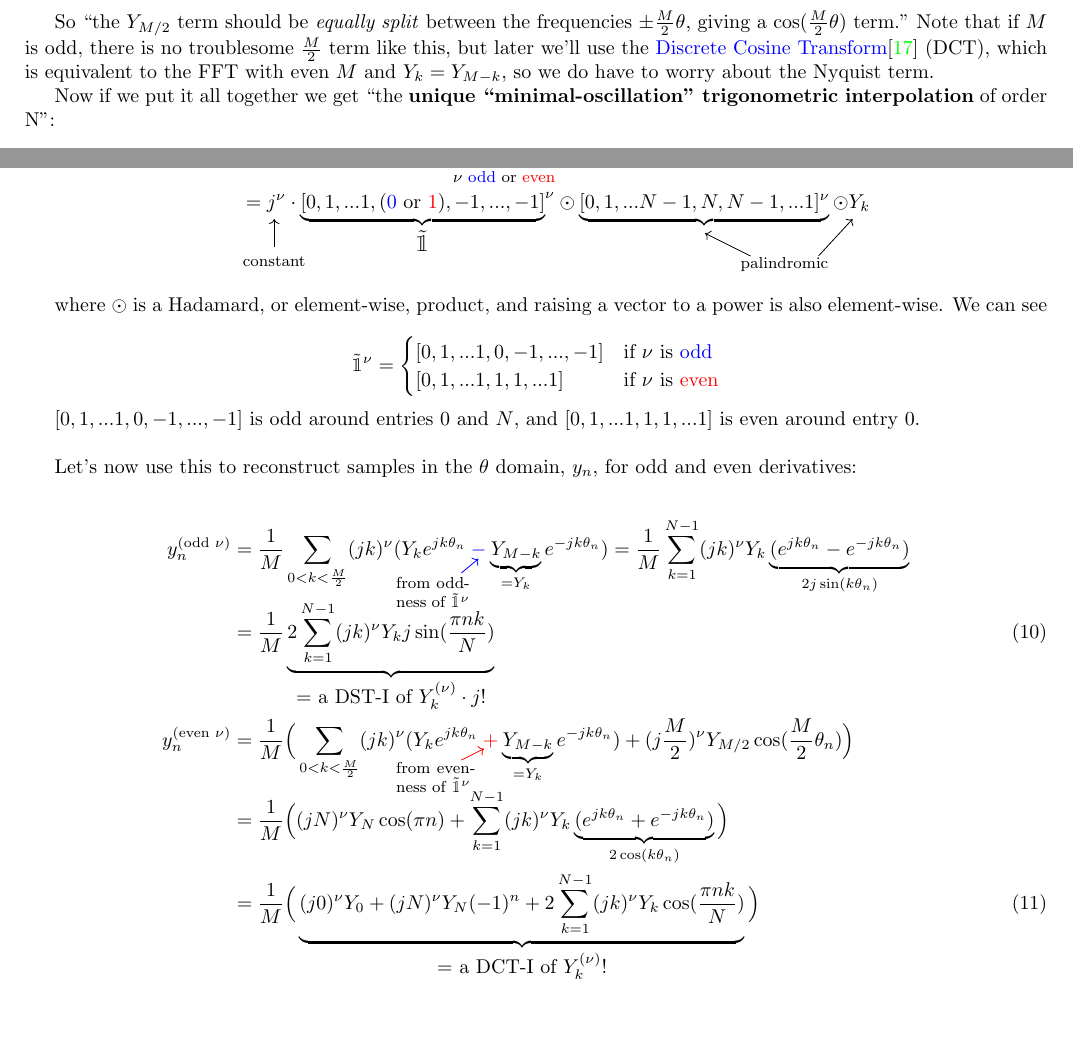
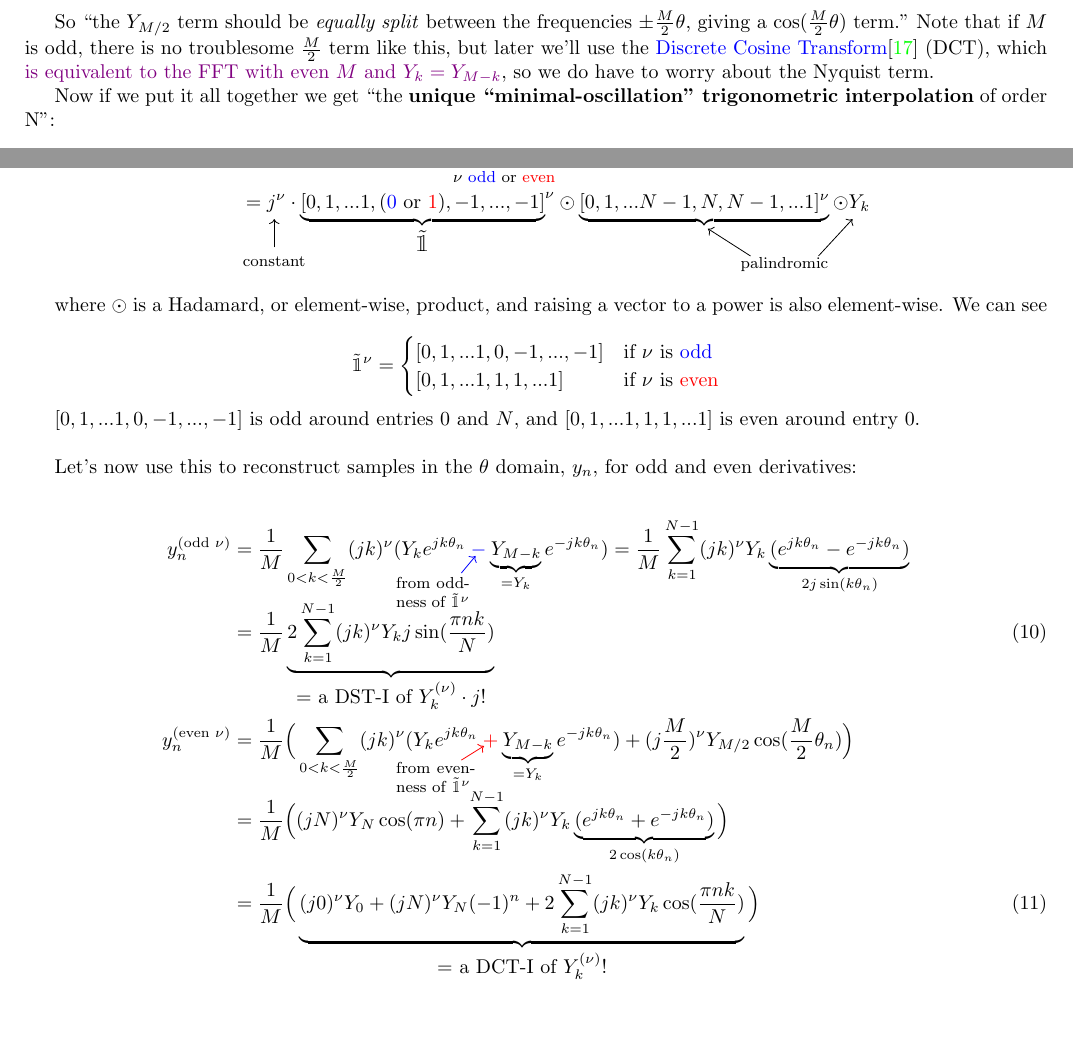
Before and after one commit to pavelkomarov/spectral-derivatives, a LaTeX document (doc/math.tex): two parts of pages 7 and 13 of 20, joined at a grey line, cut so that both start at the same text. Compiled offline with pdfLaTeX.

Commit message:
added link and moved a couple arrows

```diff
--- a/doc/math.tex
+++ b/doc/math.tex
@@ -307,7 +307,7 @@ We now know that the contribution to the mean-squared slope from the $\frac{M}{2
 
 $$\frac{d}{du} |u|^2 + |1 - u|^2 = 2u - 2(1-u) = 0 \longrightarrow u = \frac{1}{2}$$
 
-So ``the $Y_{M/2}$ term should be \textit{equally split} between the frequencies $\pm\frac{M}{2}\theta$, giving a $\cos(\frac{M}{2}\theta)$ term." Note that if $M$ is odd, there is no troublesome $\frac{M}{2}$ term like this, but later we'll use the \href{https://docs.scipy.org/doc/scipy/reference/generated/scipy.fft.dct.html}{Discrete Cosine Transform}\cite{dct} (DCT), which is equivalent to the FFT with even $M$ and $Y_k = Y_{M-k}$, so we do have to worry about the Nyquist term.
+So ``the $Y_{M/2}$ term should be \textit{equally split} between the frequencies $\pm\frac{M}{2}\theta$, giving a $\cos(\frac{M}{2}\theta)$ term." Note that if $M$ is odd, there is no troublesome $\frac{M}{2}$ term like this, but later we'll use the \href{https://docs.scipy.org/doc/scipy/reference/generated/scipy.fft.dct.html}{Discrete Cosine Transform}\cite{dct} (DCT), which \hyperref[fftdct]{is equivalent to the FFT with even $M$ and $Y_k = Y_{M-k}$}, so we do have to worry about the Nyquist term.
 
 Now if we put it all together we get ``the \textbf{unique ``minimal-oscillation" trigonometric interpolation} of order N":
 
@@ -567,7 +567,7 @@ Y_k^{(\nu)} &= [0, j^\nu, ... (j(N-1))^\nu, \underbrace{(\color{blue}0\color{bla
 	\node at (4.4,0.25) {\footnotesize constant};
 	\node at (13.4,0.2) {\footnotesize palindromic};
 	\draw[->] (4.4,0.5) -- (4.4,1);
-	\draw[->] (12.8,0.35) -- (12,0.75);
+	\draw[->] (12.8,0.35) -- (12.05,0.83);
 	\draw[->] (14,0.35) -- (14.6,1);
 \end{tikzpicture}\vspace{2mm}
 
@@ -589,8 +589,8 @@ y_n^{(\text{even } \nu)} &= \frac{1}{M} \Big( \sum_{0 < k < \frac{M}{2}} (jk)^\n
 \begin{tikzpicture}[overlay, remember picture]
 	\node at (7.2,7.25) {\parbox{13mm}{\footnotesize from oddness of $\tilde{\mathbbm{1}}^\nu$}};
 	\node at (7.25,4) {\parbox{14mm}{\footnotesize from evenness of $\tilde{\mathbbm{1}}^\nu$}};
-	\draw[->, blue] (7.7,7.6) -- (8,7.85);
-	\draw[->, red] (7.7,4.3) -- (8.1,4.5);
+	\draw[->, blue] (7.7,7.6) -- (7.95,7.9);
+	\draw[->, red] (7.7,4.3) -- (8.1,4.55);
 \end{tikzpicture}
 
 Brilliant! So we can use only the non-redundant $Y_k$ with a DST-I or DCT-I to convert odd and even functions, respectively, back to the $\theta$ domain!
```
Also changed, not shown: doc/math.tex (6 more changed lines).
